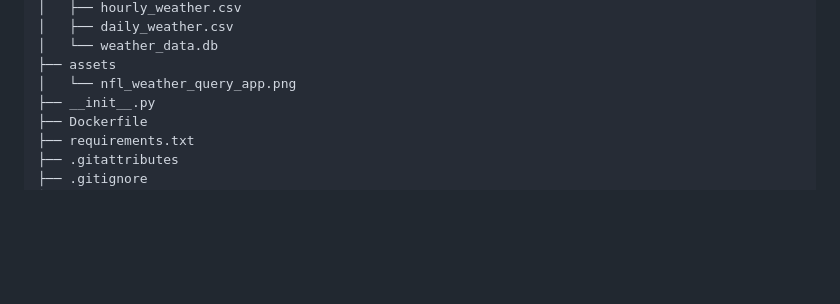
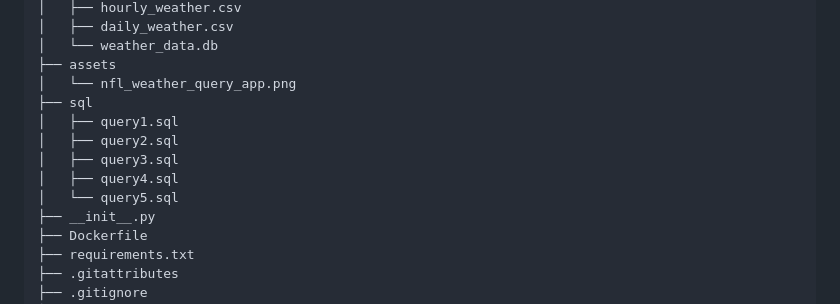
Before and after one commit to DrGuyFawkes/NFL-Weather-Data-Integration-App, a Markdown page: README.md, the part around the change. Rendered like a GitHub page; blank space fills up the shorter version.

```diff
--- a/README.md
+++ b/README.md
@@ -37,6 +37,12 @@ This project integrates game day weather data into an internal application for N
 │   └── weather_data.db
 ├── assets
 │   └── nfl_weather_query_app.png
+├── sql
+│   ├── query1.sql
+│   ├── query2.sql
+│   ├── query3.sql
+│   ├── query4.sql
+│   └── query5.sql
 ├── __init__.py
 ├── Dockerfile
 ├── requirements.txt
```
